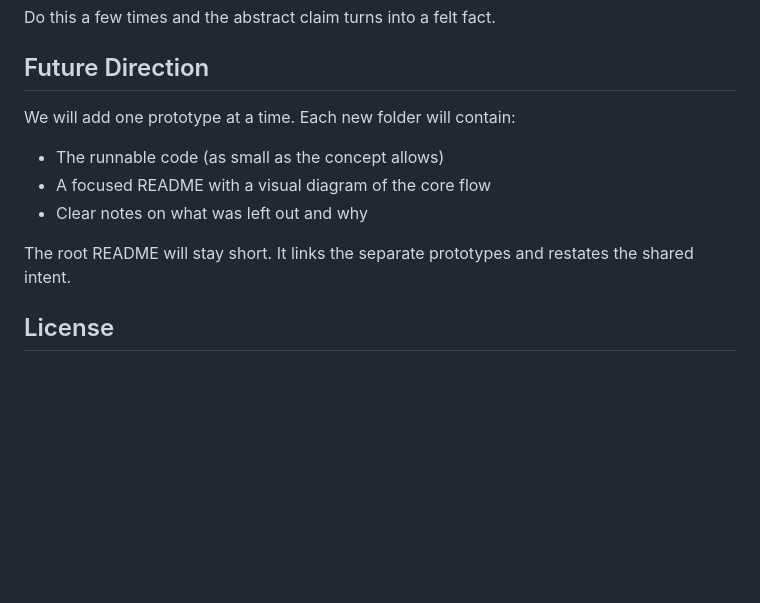
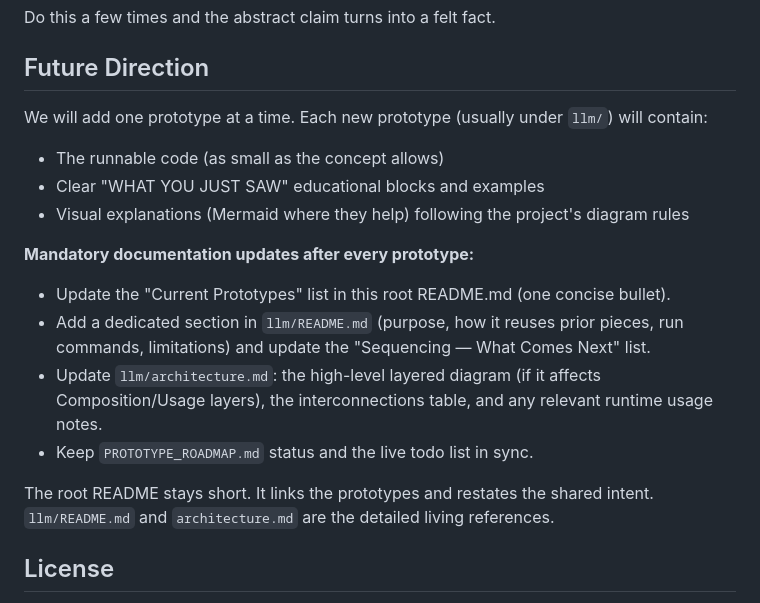
Before and after one commit to p10ns11y/prototype-it-to-explain-itself, a Markdown page: README.md, the part around the change. GitHub-like rendering; blank space fills up the shorter version.

```diff
--- a/README.md
+++ b/README.md
@@ -59,13 +59,20 @@ Do this a few times and the abstract claim turns into a felt fact.
 
 ## Future Direction
 
-We will add one prototype at a time. Each new folder will contain:
+We will add one prototype at a time. Each new prototype (usually under `llm/`) will contain:
 
 - The runnable code (as small as the concept allows)
-- A focused README with a visual diagram of the core flow
-- Clear notes on what was left out and why
+- Clear "WHAT YOU JUST SAW" educational blocks and examples
+- Visual explanations (Mermaid where they help) following the project's diagram rules
 
-The root README will stay short. It links the separate prototypes and restates the shared intent.
+**Mandatory documentation updates after every prototype:**
+
+- Update the "Current Prototypes" list in this root README.md (one concise bullet).
+- Add a dedicated section in `llm/README.md` (purpose, how it reuses prior pieces, run commands, limitations) and update the "Sequencing — What Comes Next" list.
+- Update `llm/architecture.md`: the high-level layered diagram (if it affects Composition/Usage layers), the interconnections table, and any relevant runtime usage notes.
+- Keep `PROTOTYPE_ROADMAP.md` status and the live todo list in sync.
+
+The root README stays short. It links the prototypes and restates the shared intent. `llm/README.md` and `architecture.md` are the detailed living references.
 
 ## License
 
```
Also changed, not shown: llm/README.md (+3 -1 lines), llm/architecture.md (+8 -0 lines).
